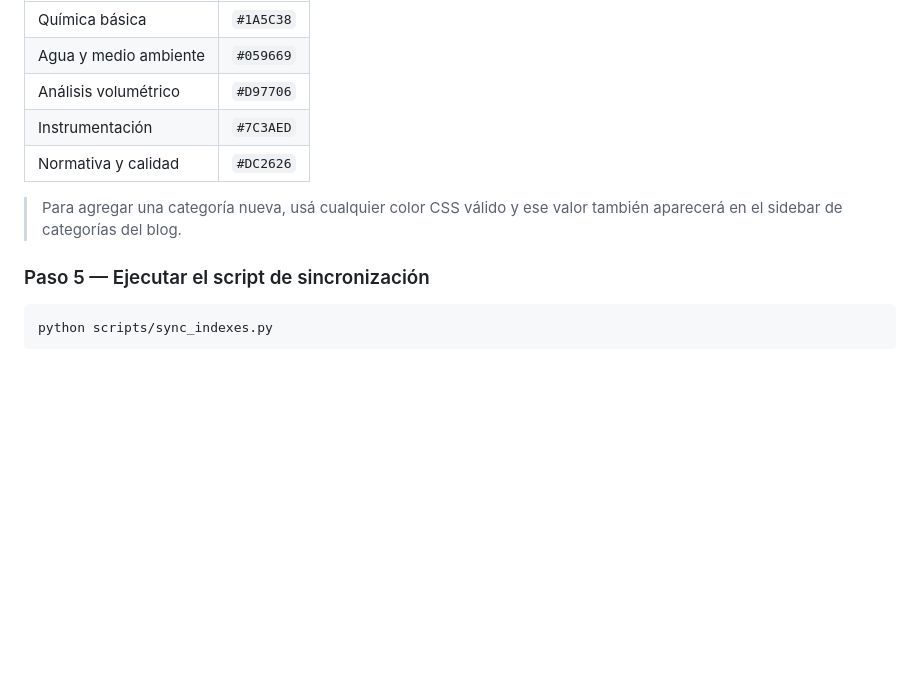
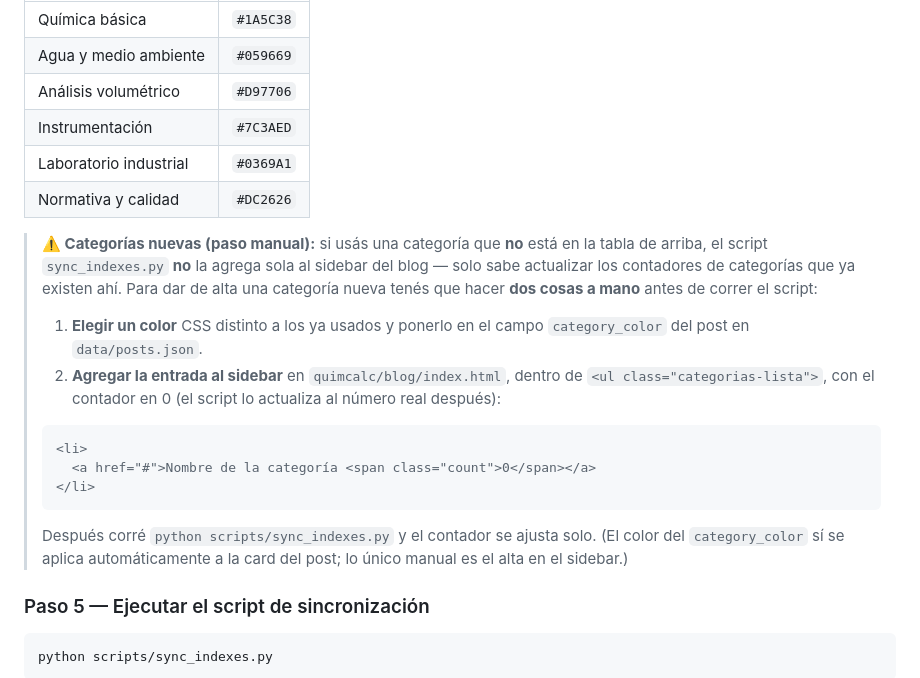
Before and after one commit to Deroyoym/QuimCalc, a Markdown page: INSTRUCCIONES.md, the part around the change. GitHub-like rendering; blank space fills up the shorter version.

Commit message:
Docs: corrige INSTRUCCIONES sobre alta de categorías nuevas
El script sync_indexes.py solo actualiza contadores de categorías ya
presentes en el sidebar; no inserta categorías nuevas. Documenta el
paso manual de agregar el <li> en blog/index.html y suma la categoría
'Laboratorio industrial' (#0369A1) a la tabla de referencia.

Co-Authored-By: Claude Opus 4.8 <noreply@anthropic.com>
Claude-Session: https://claude.ai/code/session_01PiKiAByWZtYHFzuczctLRH

````diff
--- a/INSTRUCCIONES.md
+++ b/INSTRUCCIONES.md
@@ -90,9 +90,21 @@ Abrí `data/posts.json` y agregá un objeto al principio del array (los posts se
 | Agua y medio ambiente | `#059669` |
 | Análisis volumétrico | `#D97706` |
 | Instrumentación | `#7C3AED` |
+| Laboratorio industrial | `#0369A1` |
 | Normativa y calidad | `#DC2626` |
 
-> Para agregar una categoría nueva, usá cualquier color CSS válido y ese valor también aparecerá en el sidebar de categorías del blog.
+> **⚠️ Categorías nuevas (paso manual):** si usás una categoría que **no** está en la tabla de arriba, el script `sync_indexes.py` **no** la agrega sola al sidebar del blog — solo sabe actualizar los contadores de categorías que ya existen ahí. Para dar de alta una categoría nueva tenés que hacer **dos cosas a mano** antes de correr el script:
+>
+> 1. **Elegir un color** CSS distinto a los ya usados y ponerlo en el campo `category_color` del post en `data/posts.json`.
+> 2. **Agregar la entrada al sidebar** en `quimcalc/blog/index.html`, dentro de `<ul class="categorias-lista">`, con el contador en 0 (el script lo actualiza al número real después):
+>
+> ```html
+> <li>
+>   <a href="#">Nombre de la categoría <span class="count">0</span></a>
+> </li>
+> ```
+>
+> Después corré `python scripts/sync_indexes.py` y el contador se ajusta solo. (El color del `category_color` sí se aplica automáticamente a la card del post; lo único manual es el alta en el sidebar.)
 
 ### Paso 5 — Ejecutar el script de sincronización
 
````
